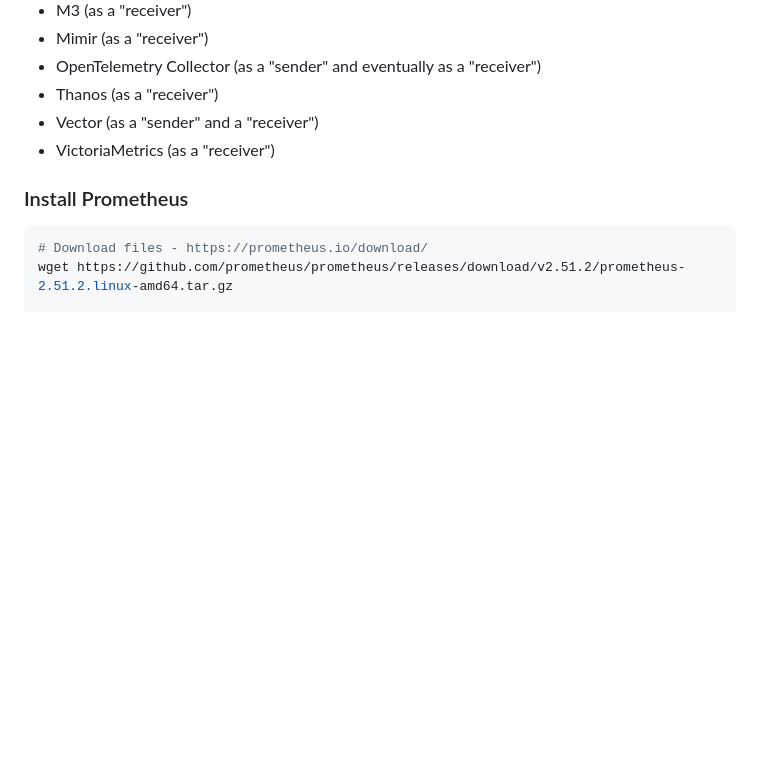
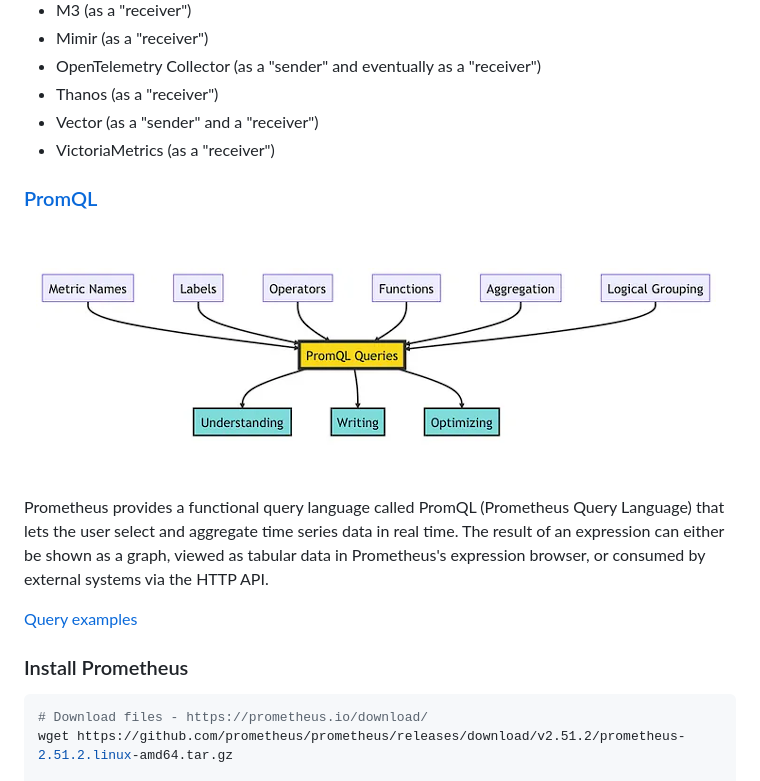
Before and after one commit to marcossilvestrini/learning-observability, a Markdown page: README.md, the part around the change printed below. Rendered like a GitHub page; pictures changed too: images/promql.png (added); blank space fills up the shorter version.

````diff
--- a/README.md
+++ b/README.md
@@ -244,6 +244,14 @@ The spec is intended to describe how the following components interact:
 * Vector (as a "sender" and a "receiver")
 * VictoriaMetrics (as a "receiver")
 
+### [PromQL](https://prometheus.io/docs/prometheus/latest/querying/basics/)
+
+![promql](images/promql.png)
+
+Prometheus provides a functional query language called PromQL (Prometheus Query Language) that lets the user select and aggregate time series data in real time. The result of an expression can either be shown as a graph, viewed as tabular data in Prometheus's expression browser, or consumed by external systems via the HTTP API.
+
+[Query examples](https://prometheus.io/docs/prometheus/latest/querying/examples/)
+
 ### Install Prometheus
 
 ```sh
````
Also changed, not shown: other parts of README.md (+27 -0 lines), images/promlens.png (added), 3 other files.
